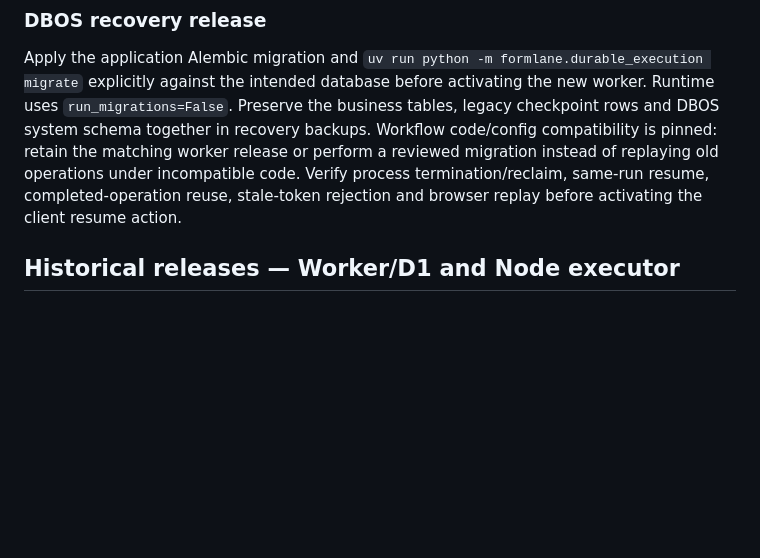
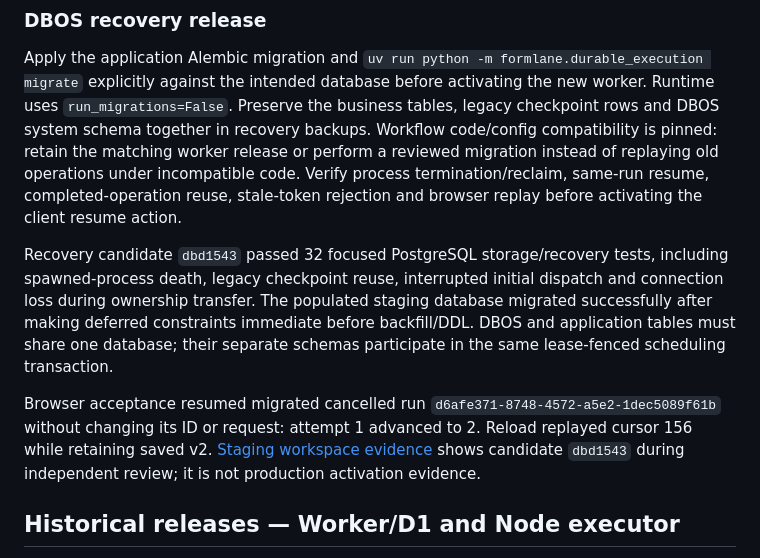
Before and after one commit to Muluk-m/formlane, a Markdown page: docs/operations/deployment.md, the part around the change. GitHub-like rendering; blank space fills up the shorter version.

Commit message:
docs: record recovery checks

```diff
--- a/docs/operations/deployment.md
+++ b/docs/operations/deployment.md
@@ -89,6 +89,10 @@ A worker restart reuses completed durable operations. Explicit owner-authorized
 
 Apply the application Alembic migration and `uv run python -m formlane.durable_execution migrate` explicitly against the intended database before activating the new worker. Runtime uses `run_migrations=False`. Preserve the business tables, legacy checkpoint rows and DBOS system schema together in recovery backups. Workflow code/config compatibility is pinned: retain the matching worker release or perform a reviewed migration instead of replaying old operations under incompatible code. Verify process termination/reclaim, same-run resume, completed-operation reuse, stale-token rejection and browser replay before activating the client resume action.
 
+Recovery candidate `dbd1543` passed 32 focused PostgreSQL storage/recovery tests, including spawned-process death, legacy checkpoint reuse, interrupted initial dispatch and connection loss during ownership transfer. The populated staging database migrated successfully after making deferred constraints immediate before backfill/DDL. DBOS and application tables must share one database; their separate schemas participate in the same lease-fenced scheduling transaction.
+
+Browser acceptance resumed migrated cancelled run `d6afe371-8748-4572-a5e2-1dec5089f61b` without changing its ID or request: attempt 1 advanced to 2. Reload replayed cursor 156 while retaining saved v2. [Staging workspace evidence](../screenshots/durable-recovery-stage.png) shows candidate `dbd1543` during independent review; it is not production activation evidence.
+
 ## Historical releases — Worker/D1 and Node executor
 
 The following is predecessor evidence, **not Python rollout acceptance**. The prior topology used Pages Functions/service binding `API`, Hono Worker `formlane-api`, D1 `atoms-demo` and a non-root Node/OpenAI Agents SDK executor on the same approved GCP VM. Its old instructions and source are retained at [historical revision b8af77af1bb2](https://github.com/Muluk-m/formlane/tree/b8af77af1bb2); the [historical deployment guide](https://github.com/Muluk-m/formlane/blob/b8af77af1bb2/docs/operations/deployment.md) records detailed earlier run evidence. Deleted `apps/server` / `apps/executor` paths belong to that Git revision, not current modules.
```
Also changed, not shown: docs/screenshots/durable-recovery-stage.png (added).
